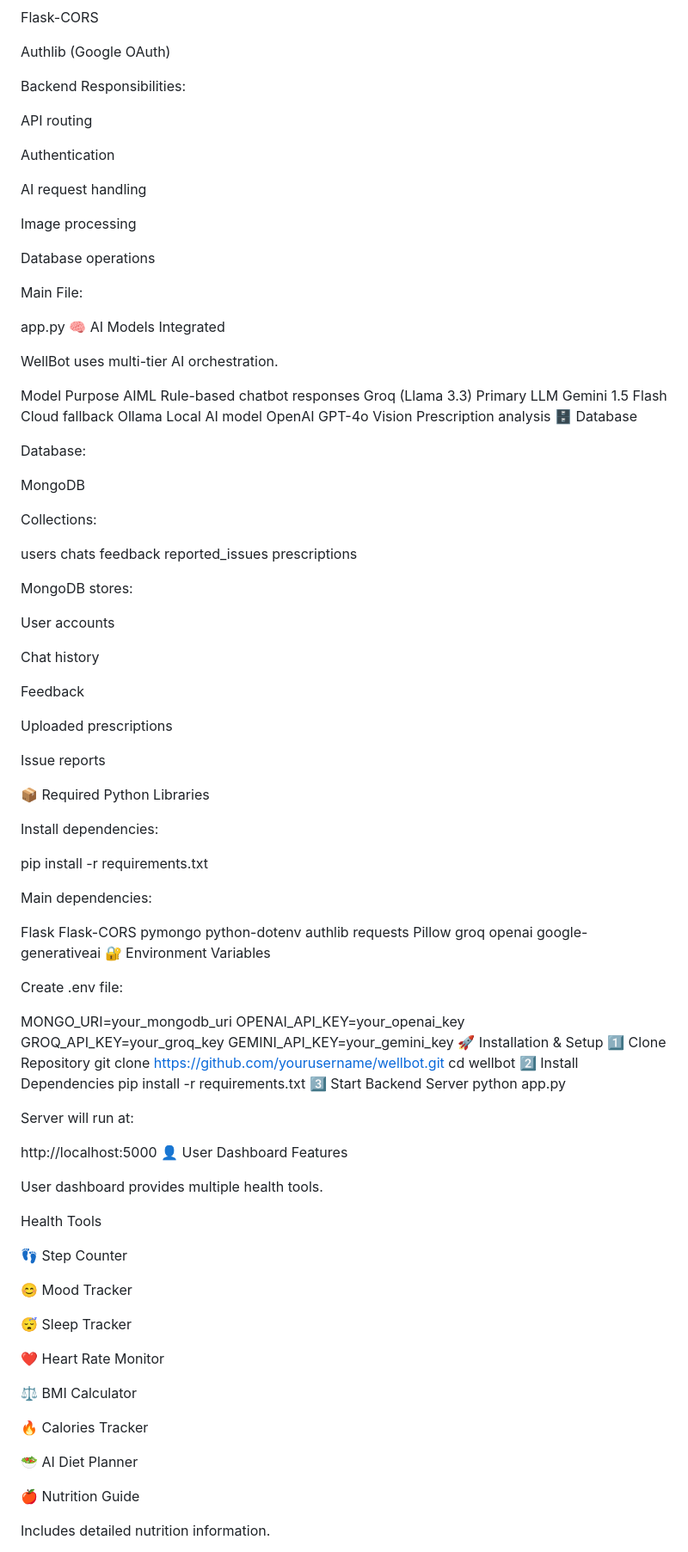
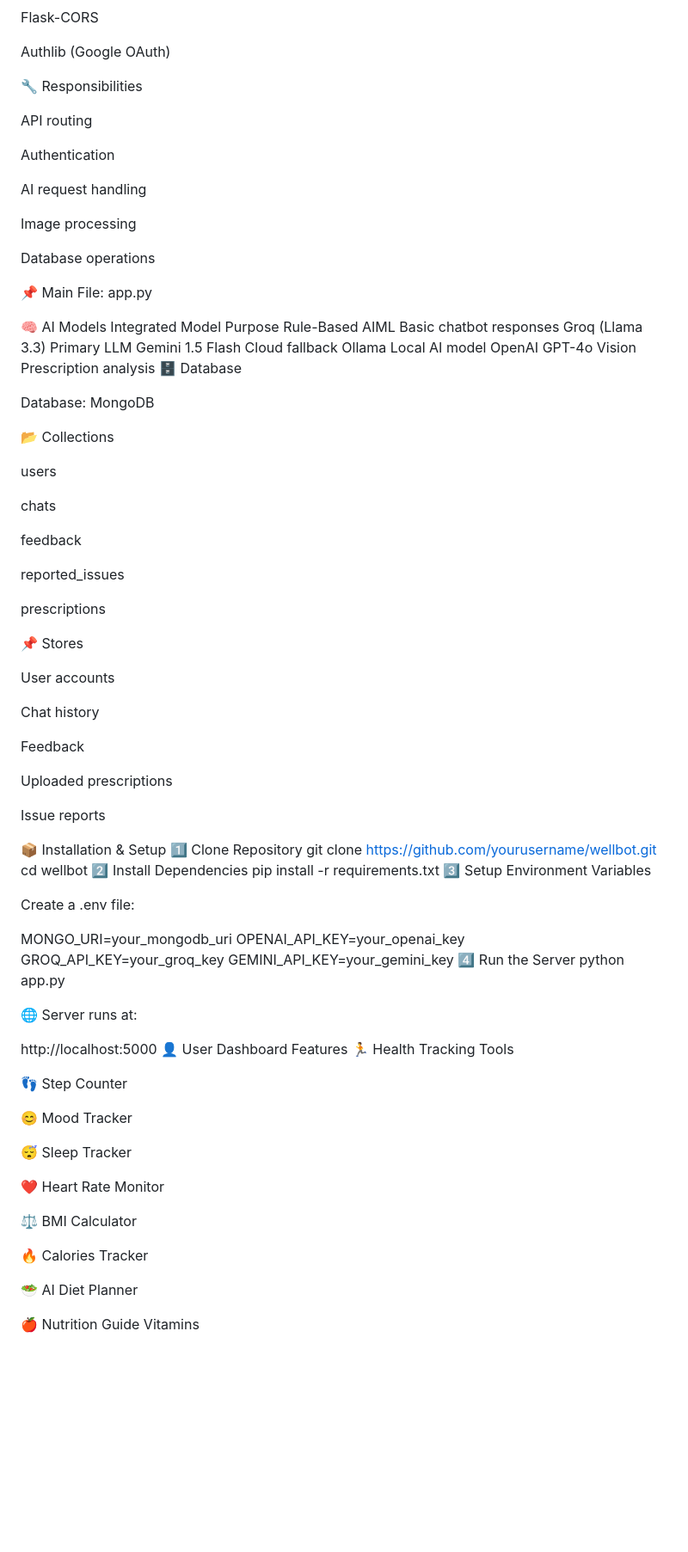
Before and after one commit to Tejaswini-2207/Tejaswini--wellbot-global-wellness-assistant-chatbot, a Markdown page: README.md, the part around one of its changes. Shown at 86% size. Rendered like a GitHub page; blank space fills up the shorter version.

```diff
--- a/README.md
+++ b/README.md
@@ -47,7 +101,7 @@ Flask-CORS
 
 Authlib (Google OAuth)
 
-Backend Responsibilities:
+🔧 Responsibilities
 
 API routing
 
@@ -59,23 +113,32 @@ Image processing
 
 Database operations
 
-Main File:
+📌 Main File: app.py
 
-app.py 🧠 AI Models Integrated
+🧠 AI Models Integrated
+Model	Purpose
+Rule-Based AIML	Basic chatbot responses
+Groq (Llama 3.3)	Primary LLM
+Gemini 1.5 Flash	Cloud fallback
+Ollama	Local AI model
+OpenAI GPT-4o Vision	Prescription analysis
+🗄 Database
 
-WellBot uses multi-tier AI orchestration.
+Database: MongoDB
 
-Model Purpose AIML Rule-based chatbot responses Groq (Llama 3.3) Primary LLM Gemini 1.5 Flash Cloud fallback Ollama Local AI model OpenAI GPT-4o Vision Prescription analysis 🗄 Database
+📂 Collections
 
-Database:
+users
 
-MongoDB
+chats
 
-Collections:
+feedback
 
-users chats feedback reported_issues prescriptions
+reported_issues
 
-MongoDB stores:
+prescriptions
+
+📌 Stores
 
 User accounts
 
@@ -87,27 +150,28 @@ Uploaded prescriptions
 
 Issue reports
 
-📦 Required Python Libraries
+📦 Installation & Setup
+1️⃣ Clone Repository
+git clone https://github.com/yourusername/wellbot.git
+cd wellbot
+2️⃣ Install Dependencies
+pip install -r requirements.txt
+3️⃣ Setup Environment Variables
 
-Install dependencies:
+Create a .env file:
 
-pip install -r requirements.txt
+MONGO_URI=your_mongodb_uri
+OPENAI_API_KEY=your_openai_key
+GROQ_API_KEY=your_groq_key
+GEMINI_API_KEY=your_gemini_key
+4️⃣ Run the Server
+python app.py
 
-Main dependencies:
+🌐 Server runs at:
 
-Flask Flask-CORS pymongo python-dotenv authlib requests Pillow groq openai google-generativeai 🔐 Environment Variables
-
-Create .env file:
-
-MONGO_URI=your_mongodb_uri OPENAI_API_KEY=your_openai_key GROQ_API_KEY=your_groq_key GEMINI_API_KEY=your_gemini_key 🚀 Installation & Setup 1️⃣ Clone Repository git clone https://github.com/yourusername/wellbot.git cd wellbot 2️⃣ Install Dependencies pip install -r requirements.txt 3️⃣ Start Backend Server python app.py
-
-Server will run at:
-
-http://localhost:5000 👤 User Dashboard Features
-
-User dashboard provides multiple health tools.
-
-Health Tools
+http://localhost:5000
+👤 User Dashboard Features
+🏃 Health Tracking Tools
 
 👣 Step Counter
 
@@ -124,8 +188,5 @@ Health Tools
 🥗 AI Diet Planner
 
 🍎 Nutrition Guide
-
-Includes detailed nutrition information.
-
 Vitamins
 
```
Also changed, not shown: other parts of README.md (+89 -65 lines).
